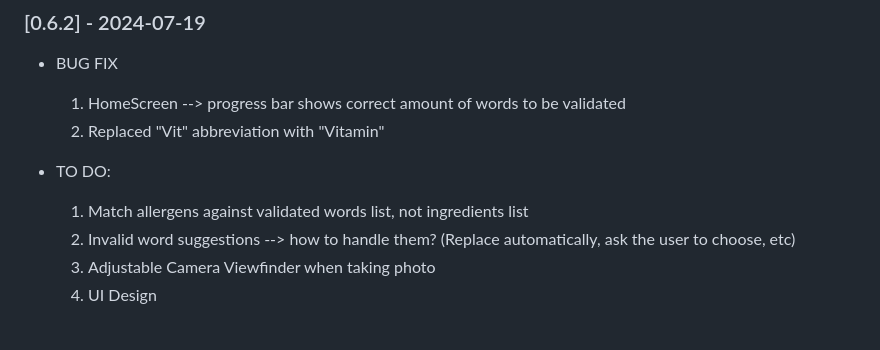
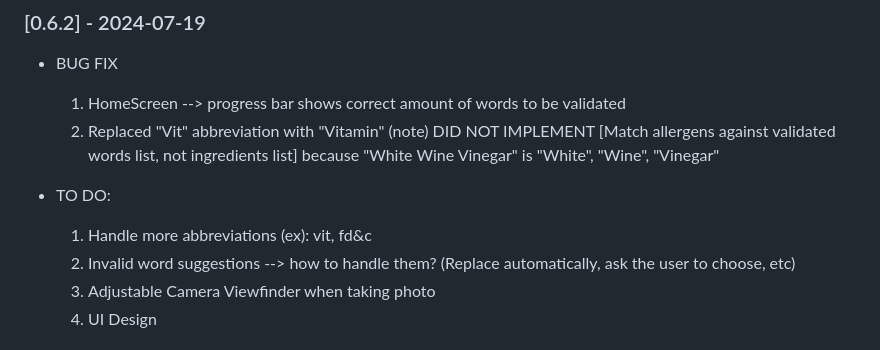
Before and after one commit to ananya-nadendla/can_i_eat_that, a Markdown page: README.md, the part around the change. GitHub-like rendering.

Commit message:
v0.6.2 - updated README

```diff
--- a/README.md
+++ b/README.md
@@ -8,9 +8,11 @@ A flutter app that checks whether or not a user with allergies can eat a food pr
 - BUG FIX
     1) HomeScreen --> progress bar shows correct amount of words to be validated
     2) Replaced "Vit" abbreviation with "Vitamin"
+    (note) DID NOT IMPLEMENT [Match allergens against validated words list, not ingredients list] because "White Wine Vinegar" is "White", "Wine", "Vinegar"
 
 - TO DO:
-    1) Match allergens against validated words list, not ingredients list
+    1) Handle more abbreviations
+        (ex): vit, fd&c
     2) Invalid word suggestions --> how to handle them? (Replace automatically, ask the user to choose, etc)
     3) Adjustable Camera Viewfinder when taking photo
     4) UI Design
```
